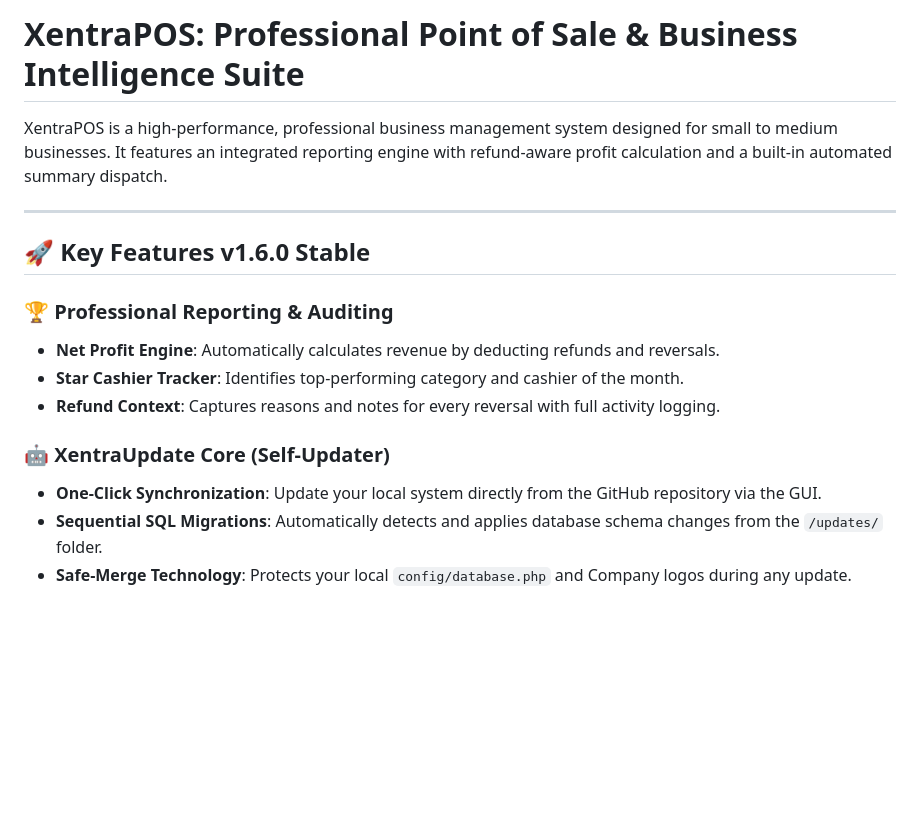
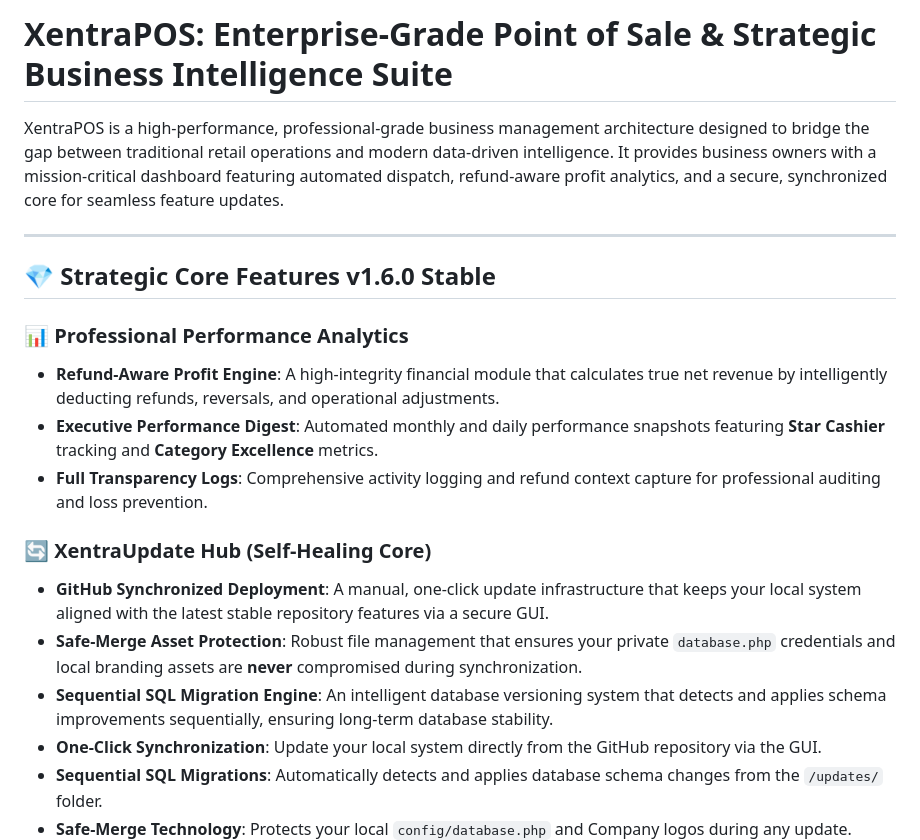
Before and after one commit to thilinadias/XentraPOS, a Markdown page: README.md, the part around the change. GitHub-like rendering; blank space fills up the shorter version.

Commit message:
Branding: Refined project documentation for Enterprise-Grade positioning

```diff
--- a/README.md
+++ b/README.md
@@ -1,17 +1,20 @@
-# XentraPOS: Professional Point of Sale & Business Intelligence Suite
+# XentraPOS: Enterprise-Grade Point of Sale & Strategic Business Intelligence Suite
 
-XentraPOS is a high-performance, professional business management system designed for small to medium businesses. It features an integrated reporting engine with refund-aware profit calculation and a built-in automated summary dispatch.
+XentraPOS is a high-performance, professional-grade business management architecture designed to bridge the gap between traditional retail operations and modern data-driven intelligence. It provides business owners with a mission-critical dashboard featuring automated dispatch, refund-aware profit analytics, and a secure, synchronized core for seamless feature updates.
 
 ---
 
-## 🚀 Key Features v1.6.0 Stable
+## 💎 Strategic Core Features v1.6.0 Stable
 
-### 🏆 Professional Reporting & Auditing
-- **Net Profit Engine**: Automatically calculates revenue by deducting refunds and reversals.
-- **Star Cashier Tracker**: Identifies top-performing category and cashier of the month.
-- **Refund Context**: Captures reasons and notes for every reversal with full activity logging.
+### 📊 Professional Performance Analytics
+- **Refund-Aware Profit Engine**: A high-integrity financial module that calculates true net revenue by intelligently deducting refunds, reversals, and operational adjustments.
+- **Executive Performance Digest**: Automated monthly and daily performance snapshots featuring **Star Cashier** tracking and **Category Excellence** metrics.
+- **Full Transparency Logs**: Comprehensive activity logging and refund context capture for professional auditing and loss prevention.
 
-### 🤖 XentraUpdate Core (Self-Updater)
+### 🔄 XentraUpdate Hub (Self-Healing Core)
+- **GitHub Synchronized Deployment**: A manual, one-click update infrastructure that keeps your local system aligned with the latest stable repository features via a secure GUI.
+- **Safe-Merge Asset Protection**: Robust file management that ensures your private `database.php` credentials and local branding assets are **never** compromised during synchronization.
+- **Sequential SQL Migration Engine**: An intelligent database versioning system that detects and applies schema improvements sequentially, ensuring long-term database stability.
 - **One-Click Synchronization**: Update your local system directly from the GitHub repository via the GUI.
 - **Sequential SQL Migrations**: Automatically detects and applies database schema changes from the `/updates/` folder.
 - **Safe-Merge Technology**: Protects your local `config/database.php` and Company logos during any update.
```
